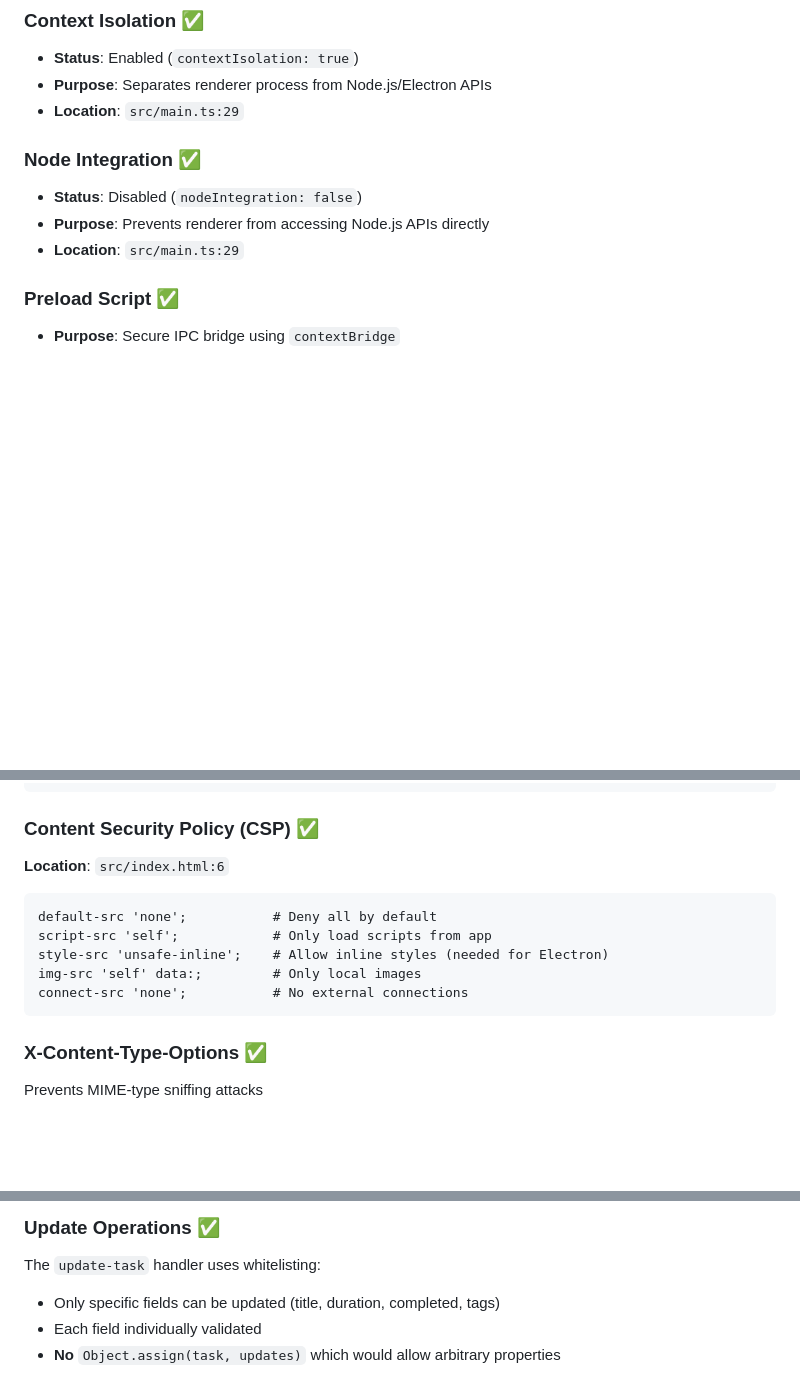
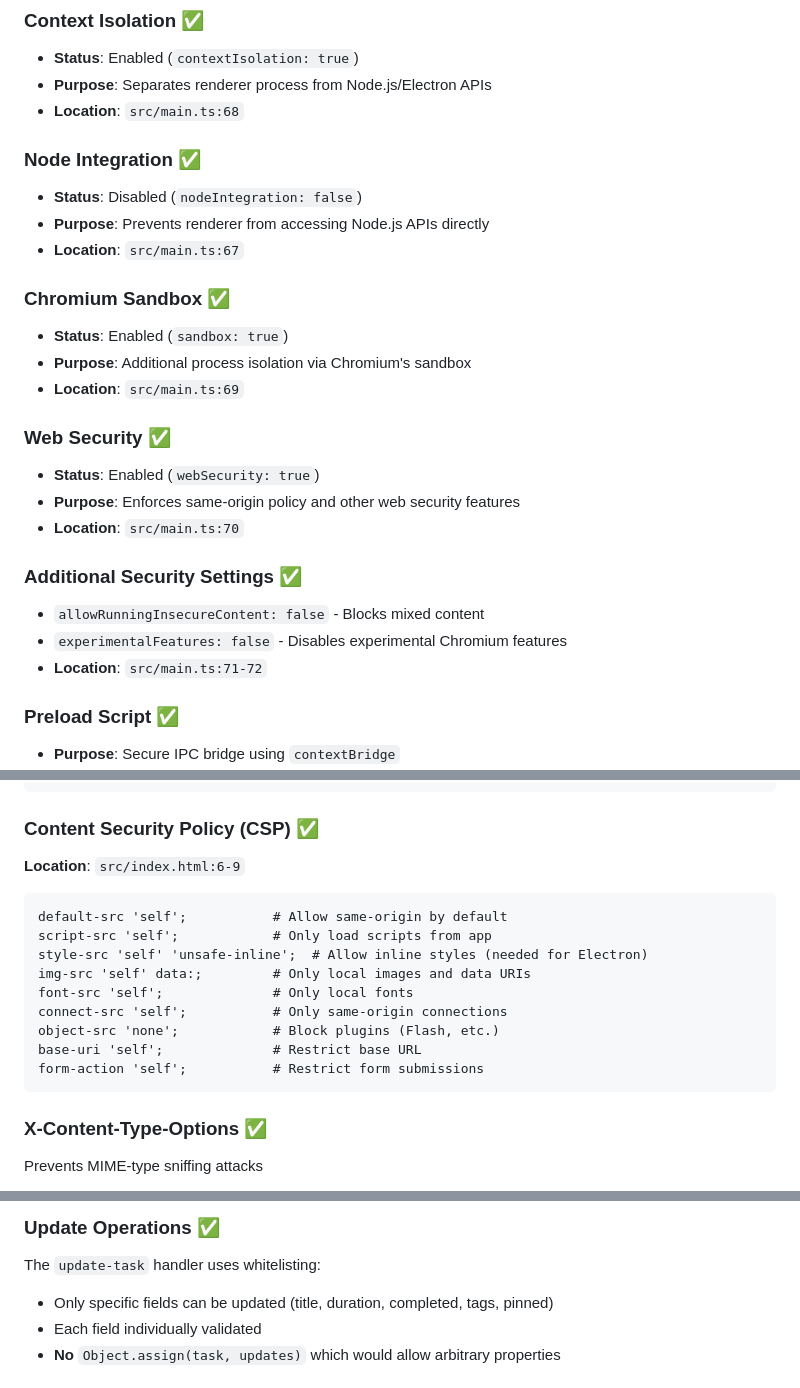
Before and after one commit to cyrus-reap/task-floater, a Markdown page: docs/architecture/SECURITY.md, 3 parts joined by grey strips. Rendered like a GitHub page; blank space fills up the shorter version.

Commit message:
docs: update SECURITY.md with current implementation details

````diff
--- a/docs/architecture/SECURITY.md
+++ b/docs/architecture/SECURITY.md
@@ -7,12 +7,27 @@ This document outlines the security measures implemented in Task Floater.
 ### Context Isolation ✅
 - **Status**: Enabled (`contextIsolation: true`)
 - **Purpose**: Separates renderer process from Node.js/Electron APIs
-- **Location**: `src/main.ts:29`
+- **Location**: `src/main.ts:68`
 
 ### Node Integration ✅
 - **Status**: Disabled (`nodeIntegration: false`)
 - **Purpose**: Prevents renderer from accessing Node.js APIs directly
-- **Location**: `src/main.ts:29`
+- **Location**: `src/main.ts:67`
+
+### Chromium Sandbox ✅
+- **Status**: Enabled (`sandbox: true`)
+- **Purpose**: Additional process isolation via Chromium's sandbox
+- **Location**: `src/main.ts:69`
+
+### Web Security ✅
+- **Status**: Enabled (`webSecurity: true`)
+- **Purpose**: Enforces same-origin policy and other web security features
+- **Location**: `src/main.ts:70`
+
+### Additional Security Settings ✅
+- `allowRunningInsecureContent: false` - Blocks mixed content
+- `experimentalFeatures: false` - Disables experimental Chromium features
+- **Location**: `src/main.ts:71-72`
 
 ### Preload Script ✅
 - **Purpose**: Secure IPC bridge using `contextBridge`
@@ -77,14 +92,18 @@ function escapeHtml(text: string): string {
 ```
 
 ### Content Security Policy (CSP) ✅
-**Location**: `src/index.html:6`
+**Location**: `src/index.html:6-9`
 
 ```
-default-src 'none';           # Deny all by default
+default-src 'self';           # Allow same-origin by default
 script-src 'self';            # Only load scripts from app
-style-src 'unsafe-inline';    # Allow inline styles (needed for Electron)
-img-src 'self' data:;         # Only local images
-connect-src 'none';           # No external connections
+style-src 'self' 'unsafe-inline';  # Allow inline styles (needed for Electron)
+img-src 'self' data:;         # Only local images and data URIs
+font-src 'self';              # Only local fonts
+connect-src 'self';           # Only same-origin connections
+object-src 'none';            # Block plugins (Flash, etc.)
+base-uri 'self';              # Restrict base URL
+form-action 'self';           # Restrict form submissions
 ```
 
 ### X-Content-Type-Options ✅
@@ -125,7 +144,7 @@ The `save-tasks` IPC handler validates every task:
 
 ### Update Operations ✅
 The `update-task` handler uses whitelisting:
-- Only specific fields can be updated (title, duration, completed, tags)
+- Only specific fields can be updated (title, duration, completed, tags, pinned)
 - Each field individually validated
 - **No** `Object.assign(task, updates)` which would allow arbitrary properties
 
````
Also changed, not shown: other parts of docs/architecture/SECURITY.md (+2 -0 lines).
